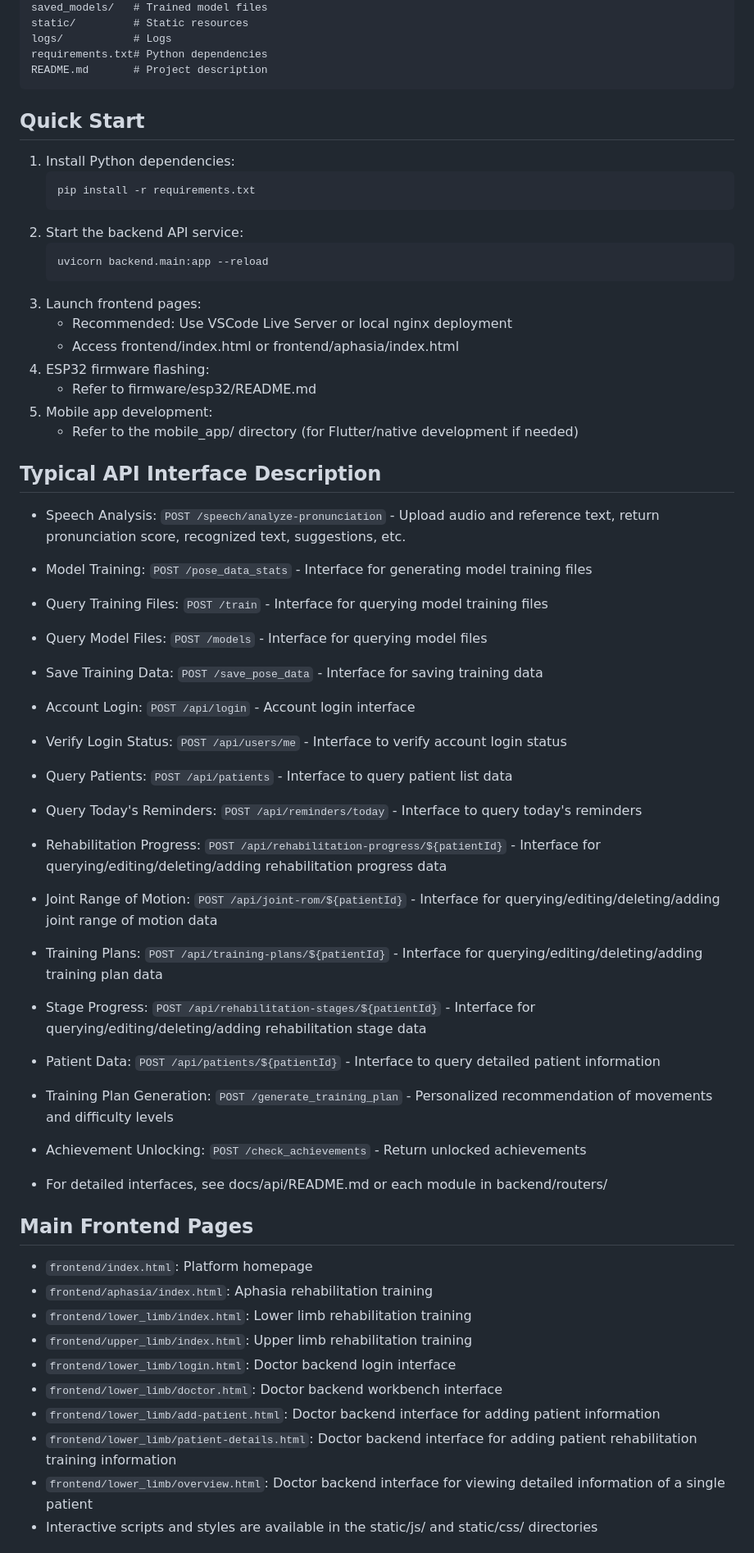
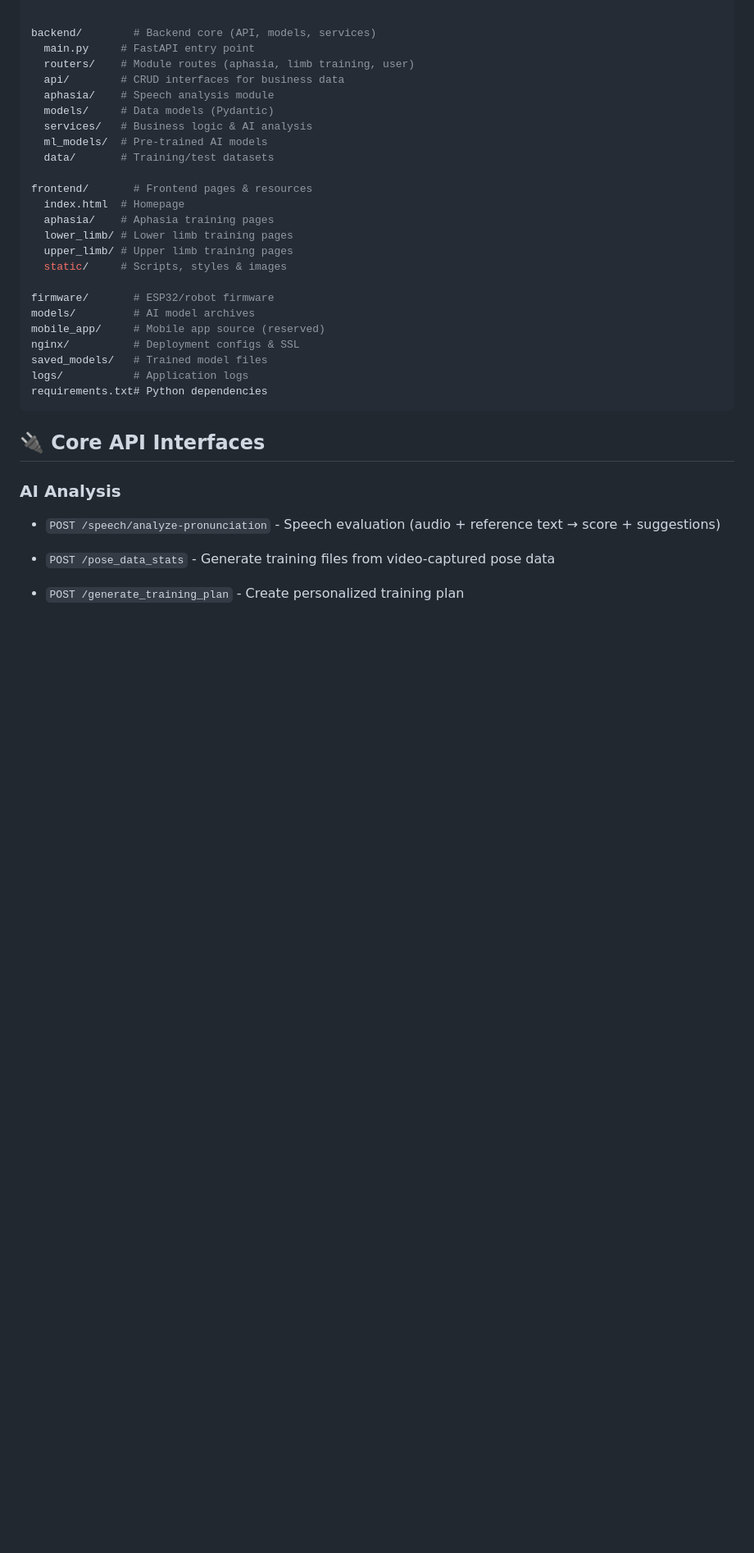
Before and after one commit to tsyl-tsyl/ai-rehabilitation-platform, a Markdown page: README.md, the part around the change printed below. Shown: that part at 82% size. Drawn GitHub-style; blank space fills up the shorter version.

````diff
--- a/README.md
+++ b/README.md
@@ -48,57 +59,38 @@ nginx/          # Deployment and SSL certificates
+```bash
+
+backend/        # Backend core (API, models, services)
+  main.py     # FastAPI entry point
+  routers/    # Module routes (aphasia, limb training, user)
+  api/        # CRUD interfaces for business data
+  aphasia/    # Speech analysis module
+  models/     # Data models (Pydantic)
+  services/   # Business logic & AI analysis
+  ml_models/  # Pre-trained AI models
+  data/       # Training/test datasets
+
+frontend/       # Frontend pages & resources
+  index.html  # Homepage
+  aphasia/    # Aphasia training pages
+  lower_limb/ # Lower limb training pages
+  upper_limb/ # Upper limb training pages
+  static/     # Scripts, styles & images
+
+firmware/       # ESP32/robot firmware
+models/         # AI model archives
+mobile_app/     # Mobile app source (reserved)
+nginx/          # Deployment configs & SSL
 saved_models/   # Trained model files
-static/         # Static resources
-logs/           # Logs
+logs/           # Application logs
 requirements.txt# Python dependencies
-README.md       # Project description
 ```
 
-## Quick Start
-1. Install Python dependencies:
-	```bash
-	pip install -r requirements.txt
-	```
-2. Start the backend API service:
-	```bash
-	uvicorn backend.main:app --reload
-	```
-3. Launch frontend pages:
-	- Recommended: Use VSCode Live Server or local nginx deployment
-	- Access frontend/index.html or frontend/aphasia/index.html
-4. ESP32 firmware flashing:
-	- Refer to firmware/esp32/README.md
-5. Mobile app development:
-	- Refer to the mobile_app/ directory (for Flutter/native development if needed)
+## 🔌 Core API Interfaces
 
-## Typical API Interface Description
-- Speech Analysis: `POST /speech/analyze-pronunciation` - Upload audio and reference text, return pronunciation score, recognized text, suggestions, etc.
-- Model Training: `POST /pose_data_stats` - Interface for generating model training files
-- Query Training Files: `POST /train` - Interface for querying model training files
-- Query Model Files: `POST /models` - Interface for querying model files
-- Save Training Data: `POST /save_pose_data` - Interface for saving training data
+### AI Analysis
 
-- Account Login: `POST /api/login` - Account login interface
-- Verify Login Status: `POST /api/users/me` - Interface to verify account login status
-- Query Patients: `POST /api/patients` - Interface to query patient list data
-- Query Today's Reminders: `POST /api/reminders/today` - Interface to query today's reminders
-- Rehabilitation Progress: `POST /api/rehabilitation-progress/${patientId}` - Interface for querying/editing/deleting/adding rehabilitation progress data
-- Joint Range of Motion: `POST /api/joint-rom/${patientId}` - Interface for querying/editing/deleting/adding joint range of motion data
-- Training Plans: `POST /api/training-plans/${patientId}` - Interface for querying/editing/deleting/adding training plan data
-- Stage Progress: `POST /api/rehabilitation-stages/${patientId}` - Interface for querying/editing/deleting/adding rehabilitation stage data
-- Patient Data: `POST /api/patients/${patientId}` - Interface to query detailed patient information
+- `POST /speech/analyze-pronunciation` - Speech evaluation (audio + reference text → score + suggestions)
 
-- Training Plan Generation: `POST /generate_training_plan` - Personalized recommendation of movements and difficulty levels
-- Achievement Unlocking: `POST /check_achievements` - Return unlocked achievements
-- For detailed interfaces, see docs/api/README.md or each module in backend/routers/
+- `POST /pose_data_stats` - Generate training files from video-captured pose data
 
-## Main Frontend Pages
-- `frontend/index.html`: Platform homepage
-- `frontend/aphasia/index.html`: Aphasia rehabilitation training
-- `frontend/lower_limb/index.html`: Lower limb rehabilitation training
-- `frontend/upper_limb/index.html`: Upper limb rehabilitation training
-- `frontend/lower_limb/login.html`: Doctor backend login interface
-- `frontend/lower_limb/doctor.html`: Doctor backend workbench interface
-- `frontend/lower_limb/add-patient.html`: Doctor backend interface for adding patient information
-- `frontend/lower_limb/patient-details.html`: Doctor backend interface for adding patient rehabilitation training information
-- `frontend/lower_limb/overview.html`: Doctor backend interface for viewing detailed information of a single patient
-- Interactive scripts and styles are available in the static/js/ and static/css/ directories
+- `POST /generate_training_plan` - Create personalized training plan
 
````
Also changed, not shown: other parts of README.md (+107 -64 lines).
